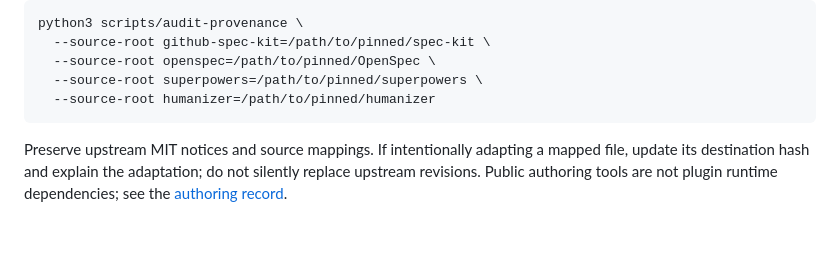
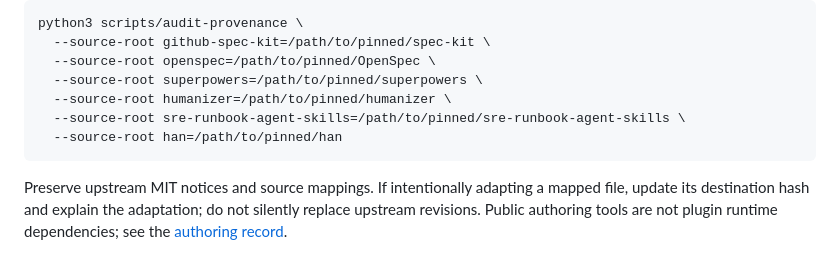
Before and after one commit to phense/engineering-method, a Markdown page: CONTRIBUTING.md, the part around the change. GitHub-like rendering; blank space fills up the shorter version.

````diff
--- a/CONTRIBUTING.md
+++ b/CONTRIBUTING.md
@@ -39,7 +39,9 @@ python3 scripts/audit-provenance \
   --source-root github-spec-kit=/path/to/pinned/spec-kit \
   --source-root openspec=/path/to/pinned/OpenSpec \
   --source-root superpowers=/path/to/pinned/superpowers \
-  --source-root humanizer=/path/to/pinned/humanizer
+  --source-root humanizer=/path/to/pinned/humanizer \
+  --source-root sre-runbook-agent-skills=/path/to/pinned/sre-runbook-agent-skills \
+  --source-root han=/path/to/pinned/han
 ```
 
 Preserve upstream MIT notices and source mappings. If intentionally adapting a
````
Also changed, not shown: docs/verification/EM-014-playbooks.md (+26 -0 lines).
